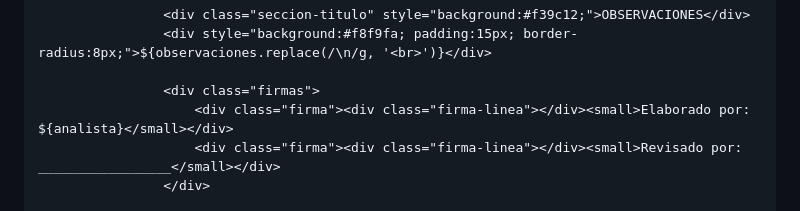
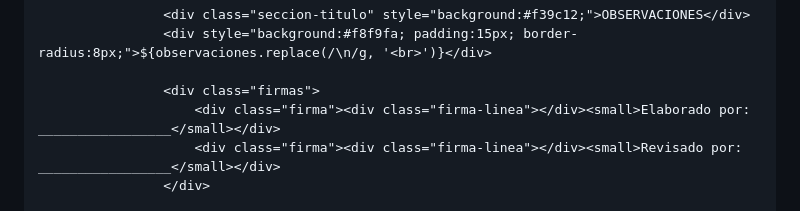
Before and after one commit to JefersonTapia/5-Porques, a Markdown page: README.md, the part around the change. Rendered like a GitHub page.

```diff
--- a/README.md
+++ b/README.md
@@ -371,7 +371,7 @@
                     <div style="background:#f8f9fa; padding:15px; border-radius:8px;">${observaciones.replace(/\n/g, '<br>')}</div>
 
                     <div class="firmas">
-                        <div class="firma"><div class="firma-linea"></div><small>Elaborado por: ${analista}</small></div>
+                        <div class="firma"><div class="firma-linea"></div><small>Elaborado por: _________________</small></div>
                         <div class="firma"><div class="firma-linea"></div><small>Revisado por: _________________</small></div>
                     </div>
 
```
